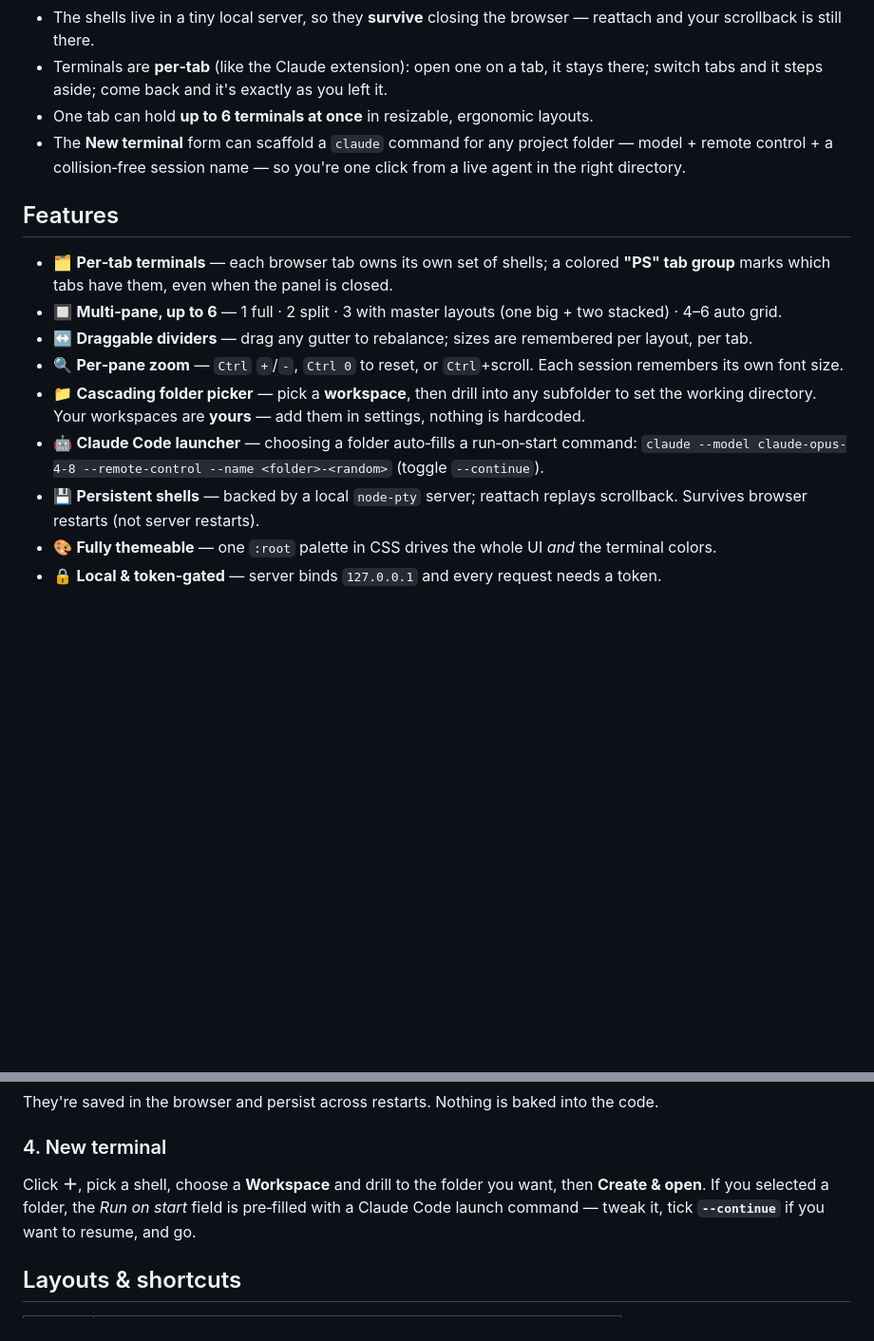
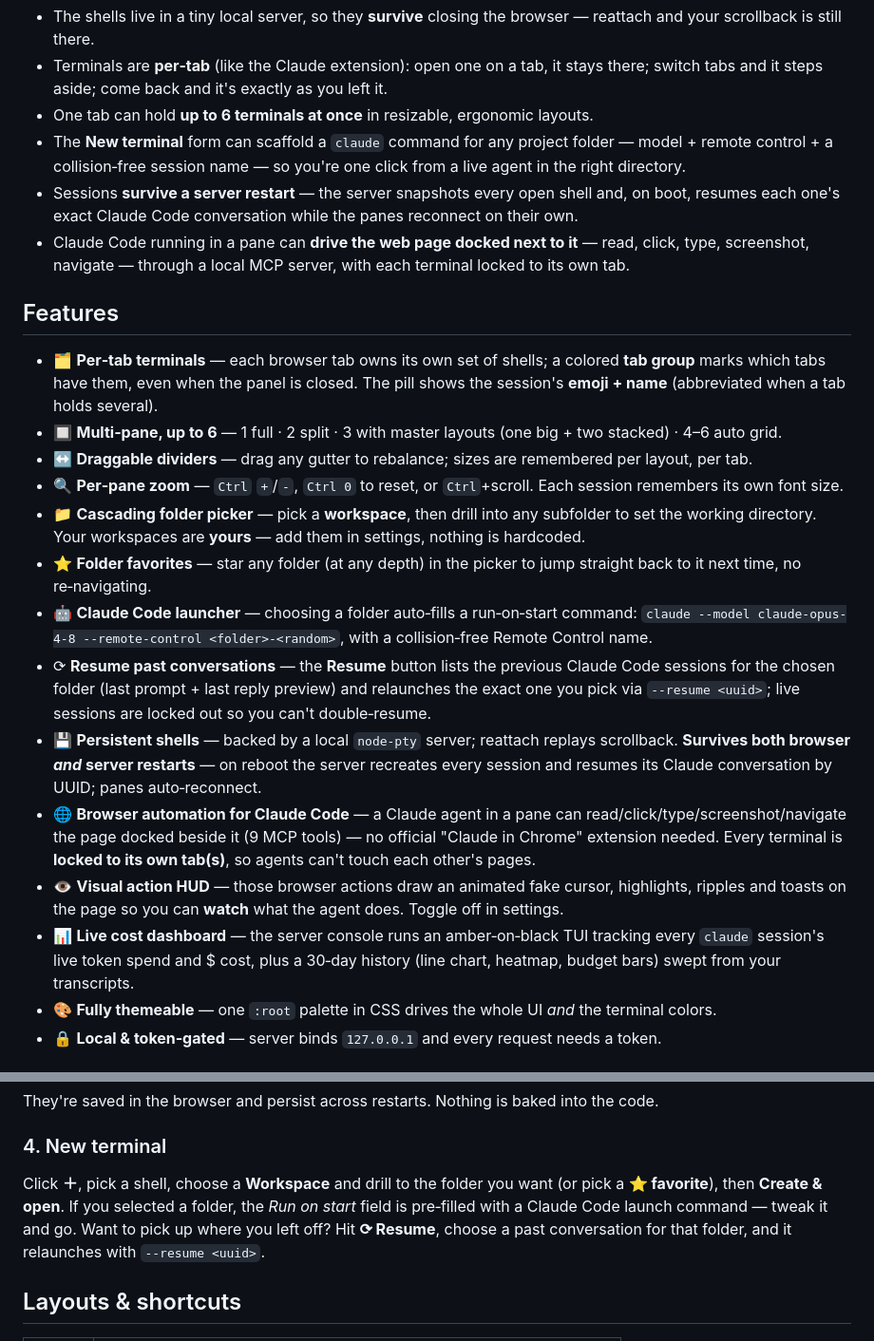
Before and after one commit to juanpe500/power-shelled-extension, a Markdown page: README.md, 2 parts joined by grey strips. Shown at 95% size. Rendered like a GitHub page; blank space fills up the shorter version.

```diff
--- a/README.md
+++ b/README.md
@@ -33,17 +33,24 @@ Alt‑tabbing between the browser and a terminal breaks flow — especially when
 - Terminals are **per‑tab** (like the Claude extension): open one on a tab, it stays there; switch tabs and it steps aside; come back and it's exactly as you left it.
 - One tab can hold **up to 6 terminals at once** in resizable, ergonomic layouts.
 - The **New terminal** form can scaffold a `claude` command for any project folder — model + remote control + a collision‑free session name — so you're one click from a live agent in the right directory.
+- Sessions **survive a server restart** — the server snapshots every open shell and, on boot, resumes each one's exact Claude Code conversation while the panes reconnect on their own.
+- Claude Code running in a pane can **drive the web page docked next to it** — read, click, type, screenshot, navigate — through a local MCP server, with each terminal locked to its own tab.
 
 ## Features
 
-- 🗂️ **Per‑tab terminals** — each browser tab owns its own set of shells; a colored **"PS" tab group** marks which tabs have them, even when the panel is closed.
+- 🗂️ **Per‑tab terminals** — each browser tab owns its own set of shells; a colored **tab group** marks which tabs have them, even when the panel is closed. The pill shows the session's **emoji + name** (abbreviated when a tab holds several).
 - 🔲 **Multi‑pane, up to 6** — 1 full · 2 split · 3 with master layouts (one big + two stacked) · 4–6 auto grid.
 - ↔️ **Draggable dividers** — drag any gutter to rebalance; sizes are remembered per layout, per tab.
 - 🔍 **Per‑pane zoom** — `Ctrl` `+`/`-`, `Ctrl 0` to reset, or `Ctrl`+scroll. Each session remembers its own font size.
 - 📁 **Cascading folder picker** — pick a **workspace**, then drill into any subfolder to set the working directory. Your workspaces are **yours** — add them in settings, nothing is hardcoded.
+- ⭐ **Folder favorites** — star any folder (at any depth) in the picker to jump straight back to it next time, no re‑navigating.
 - 🤖 **Claude Code launcher** — choosing a folder auto‑fills a run‑on‑start command:
-  `claude --model claude-opus-4-8 --remote-control --name <folder>-<random>` (toggle `--continue`).
-- 💾 **Persistent shells** — backed by a local `node-pty` server; reattach replays scrollback. Survives browser restarts (not server restarts).
+  `claude --model claude-opus-4-8 --remote-control <folder>-<random>`, with a collision‑free Remote Control name.
+- ⟳ **Resume past conversations** — the **Resume** button lists the previous Claude Code sessions for the chosen folder (last prompt + last reply preview) and relaunches the exact one you pick via `--resume <uuid>`; live sessions are locked out so you can't double‑resume.
+- 💾 **Persistent shells** — backed by a local `node-pty` server; reattach replays scrollback. **Survives both browser _and_ server restarts** — on reboot the server recreates every session and resumes its Claude conversation by UUID; panes auto‑reconnect.
+- 🌐 **Browser automation for Claude Code** — a Claude agent in a pane can read/click/type/screenshot/navigate the page docked beside it (9 MCP tools) — no official "Claude in Chrome" extension needed. Every terminal is **locked to its own tab(s)**, so agents can't touch each other's pages.
+- 👁️ **Visual action HUD** — those browser actions draw an animated fake cursor, highlights, ripples and toasts on the page so you can **watch** what the agent does. Toggle off in settings.
+- 📊 **Live cost dashboard** — the server console runs an amber‑on‑black TUI tracking every `claude` session's live token spend and $ cost, plus a 30‑day history (line chart, heatmap, budget bars) swept from your transcripts.
 - 🎨 **Fully themeable** — one `:root` palette in CSS drives the whole UI *and* the terminal colors.
 - 🔒 **Local & token‑gated** — server binds `127.0.0.1` and every request needs a token.
 
@@ -102,7 +109,7 @@ They're saved in the browser and persist across restarts. Nothing is baked into
 
 ### 4. New terminal
 
-Click **＋**, pick a shell, choose a **Workspace** and drill to the folder you want, then **Create & open**. If you selected a folder, the *Run on start* field is pre‑filled with a Claude Code launch command — tweak it, tick **`--continue`** if you want to resume, and go.
+Click **＋**, pick a shell, choose a **Workspace** and drill to the folder you want (or pick a **⭐ favorite**), then **Create & open**. If you selected a folder, the *Run on start* field is pre‑filled with a Claude Code launch command — tweak it and go. Want to pick up where you left off? Hit **⟳ Resume**, choose a past conversation for that folder, and it relaunches with `--resume <uuid>`.
 
 ## Layouts & shortcuts
 
```
Also changed, not shown: other parts of README.md (+23 -5 lines).
